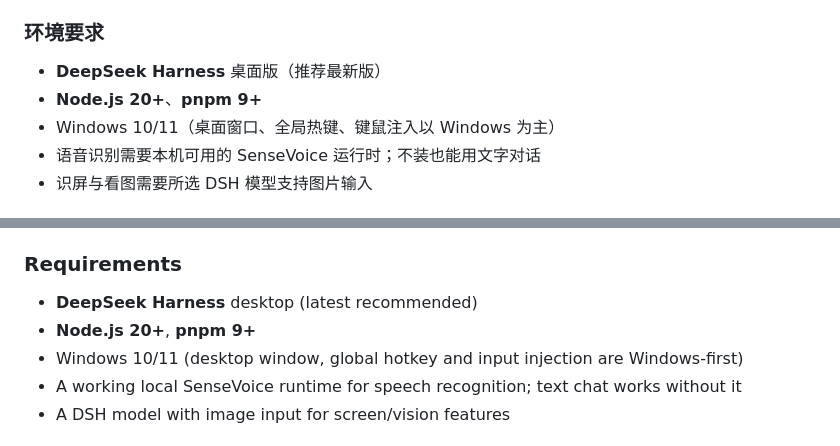
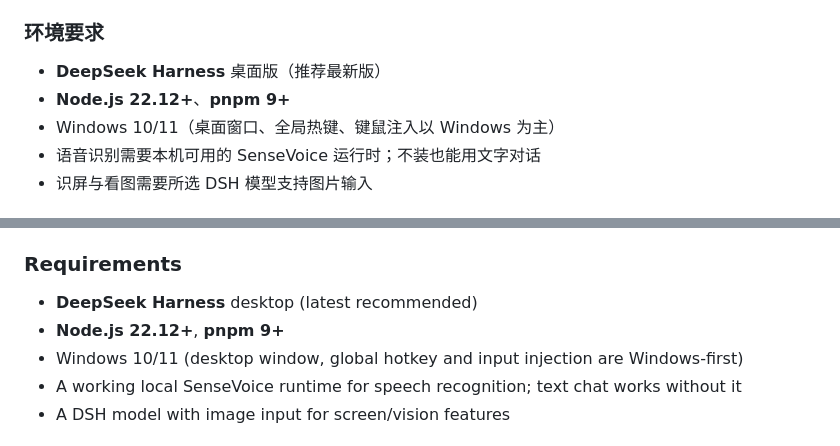
Before and after one commit to SenuMirai/dsh-whale-girl, a Markdown page: README.md, 2 parts joined by grey strips. Rendered like a GitHub page.

Commit message:
docs: align Node requirement with engines

```diff
--- a/README.md
+++ b/README.md
@@ -40,7 +40,7 @@ An AI whale-girl companion that lives inside [DeepSeek Harness](https://github.c
 ### 环境要求
 
 - **DeepSeek Harness** 桌面版（推荐最新版）
-- **Node.js 20+**、**pnpm 9+**
+- **Node.js 22.12+**、**pnpm 9+**
 - Windows 10/11（桌面窗口、全局热键、键鼠注入以 Windows 为主）
 - 语音识别需要本机可用的 SenseVoice 运行时；不装也能用文字对话
 - 识屏与看图需要所选 DSH 模型支持图片输入
@@ -159,7 +159,7 @@ Not an animated sticker, but a **desktop companion with memory, a voice, screen
 ### Requirements
 
 - **DeepSeek Harness** desktop (latest recommended)
-- **Node.js 20+**, **pnpm 9+**
+- **Node.js 22.12+**, **pnpm 9+**
 - Windows 10/11 (desktop window, global hotkey and input injection are Windows-first)
 - A working local SenseVoice runtime for speech recognition; text chat works without it
 - A DSH model with image input for screen/vision features
```
